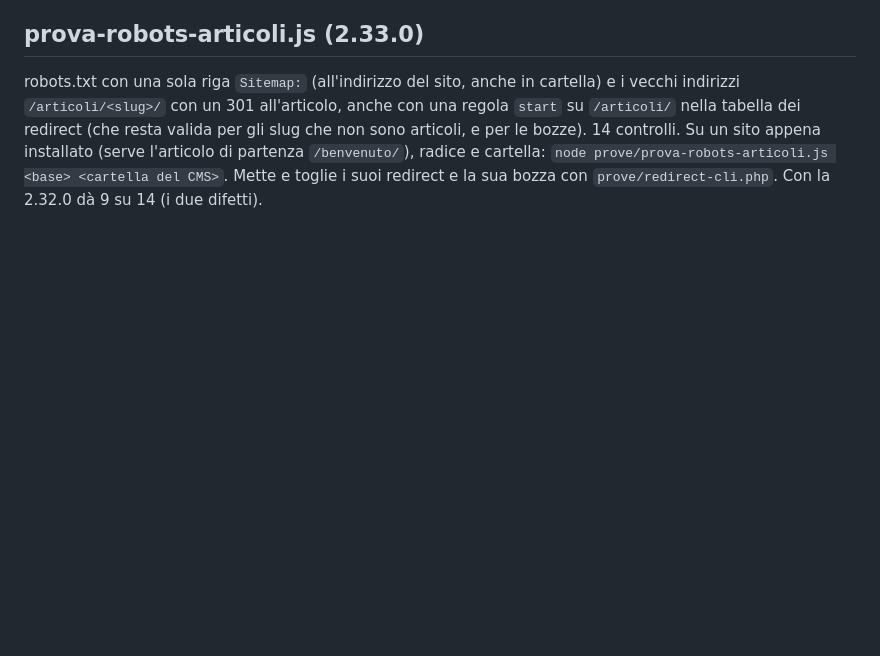
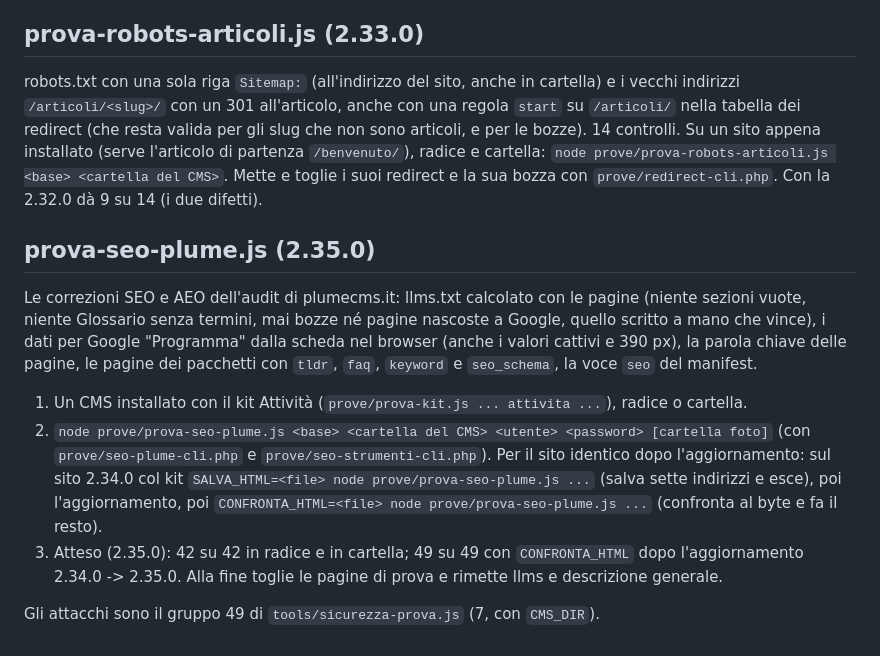
Before and after one commit to danilofaillii/PlumeCMS, a Markdown page: prove/LEGGIMI.md, the part around the change. Drawn GitHub-style; blank space fills up the shorter version.

Commit message:
2.35.0 (lavoro): LEGGIMI delle prove
Co-Authored-By: Claude Opus 5.5 <noreply@anthropic.com>
Claude-Session: https://claude.ai/code/session_01Ddnix1ocLSpj3D8QhkAFuA

```diff
--- a/prove/LEGGIMI.md
+++ b/prove/LEGGIMI.md
@@ -939,3 +939,19 @@ con un 301 all'articolo, anche con una regola `start` su `/articoli/` nella tabe
 che non sono articoli, e per le bozze). 14 controlli. Su un sito appena installato (serve l'articolo di partenza `/benvenuto/`),
 radice e cartella: `node prove/prova-robots-articoli.js <base> <cartella del CMS>`. Mette e toglie i suoi redirect e la sua
 bozza con `prove/redirect-cli.php`. Con la 2.32.0 dà 9 su 14 (i due difetti).
+
+## prova-seo-plume.js (2.35.0)
+
+Le correzioni SEO e AEO dell'audit di plumecms.it: llms.txt calcolato con le pagine (niente sezioni vuote, niente Glossario senza
+termini, mai bozze né pagine nascoste a Google, quello scritto a mano che vince), i dati per Google "Programma" dalla scheda nel
+browser (anche i valori cattivi e 390 px), la parola chiave delle pagine, le pagine dei pacchetti con `tldr`, `faq`, `keyword` e
+`seo_schema`, la voce `seo` del manifest.
+1. Un CMS installato con il kit Attività (`prove/prova-kit.js ... attivita ...`), radice o cartella.
+2. `node prove/prova-seo-plume.js <base> <cartella del CMS> <utente> <password> [cartella foto]` (con `prove/seo-plume-cli.php`
+   e `prove/seo-strumenti-cli.php`). Per il sito identico dopo l'aggiornamento: sul sito 2.34.0 col kit
+   `SALVA_HTML=<file> node prove/prova-seo-plume.js ...` (salva sette indirizzi e esce), poi l'aggiornamento, poi
+   `CONFRONTA_HTML=<file> node prove/prova-seo-plume.js ...` (confronta al byte e fa il resto).
+3. Atteso (2.35.0): 42 su 42 in radice e in cartella; 49 su 49 con `CONFRONTA_HTML` dopo l'aggiornamento 2.34.0 -> 2.35.0.
+   Alla fine toglie le pagine di prova e rimette llms e descrizione generale.
+
+Gli attacchi sono il gruppo 49 di `tools/sicurezza-prova.js` (7, con `CMS_DIR`).
```
